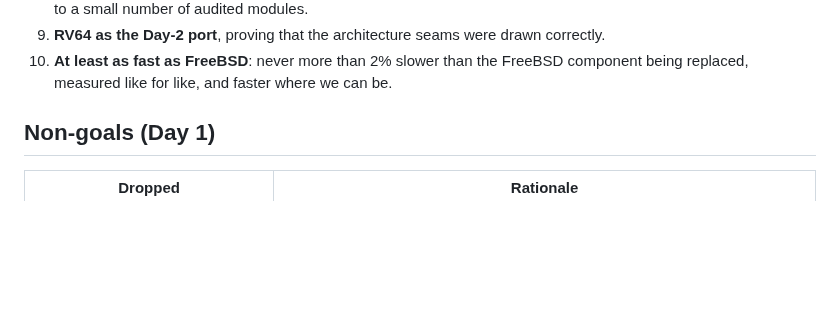
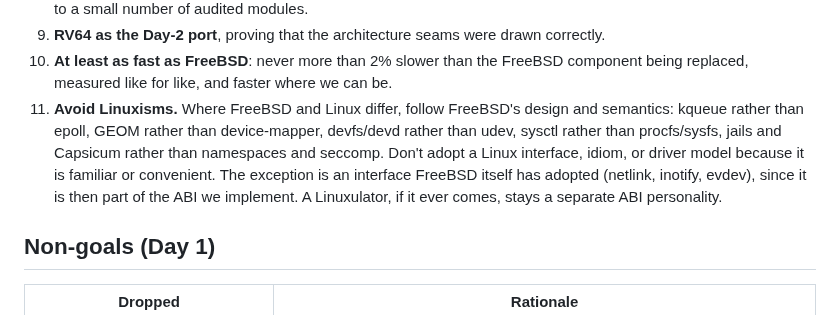
Before and after one commit to JamesKane/AbyssBSD-Rust, a Markdown page: docs/VISION.md, the part around the change. Drawn GitHub-style; blank space fills up the shorter version.

Commit message:
docs: Add goal 11, avoid Linuxisms
Where FreeBSD and Linux differ, follow FreeBSD's design and semantics.
Interfaces FreeBSD itself has adopted (netlink, inotify, evdev) are part
of the ABI and stay.

Co-Authored-By: Claude Opus 5.5 <noreply@anthropic.com>

```diff
--- a/docs/VISION.md
+++ b/docs/VISION.md
@@ -37,6 +37,12 @@ system to rule out whole classes of kernel bugs.
 9. **RV64 as the Day-2 port**, proving that the architecture seams were drawn correctly.
 10. **At least as fast as FreeBSD**: never more than 2% slower than the FreeBSD component being
     replaced, measured like for like, and faster where we can be.
+11. **Avoid Linuxisms.** Where FreeBSD and Linux differ, follow FreeBSD's design and semantics:
+    kqueue rather than epoll, GEOM rather than device-mapper, devfs/devd rather than udev, sysctl
+    rather than procfs/sysfs, jails and Capsicum rather than namespaces and seccomp. Don't adopt a
+    Linux interface, idiom, or driver model because it is familiar or convenient. The exception is
+    an interface FreeBSD itself has adopted (netlink, inotify, evdev), since it is then part of the
+    ABI we implement. A Linuxulator, if it ever comes, stays a separate ABI personality.
 
 ## Non-goals (Day 1)
 
```
